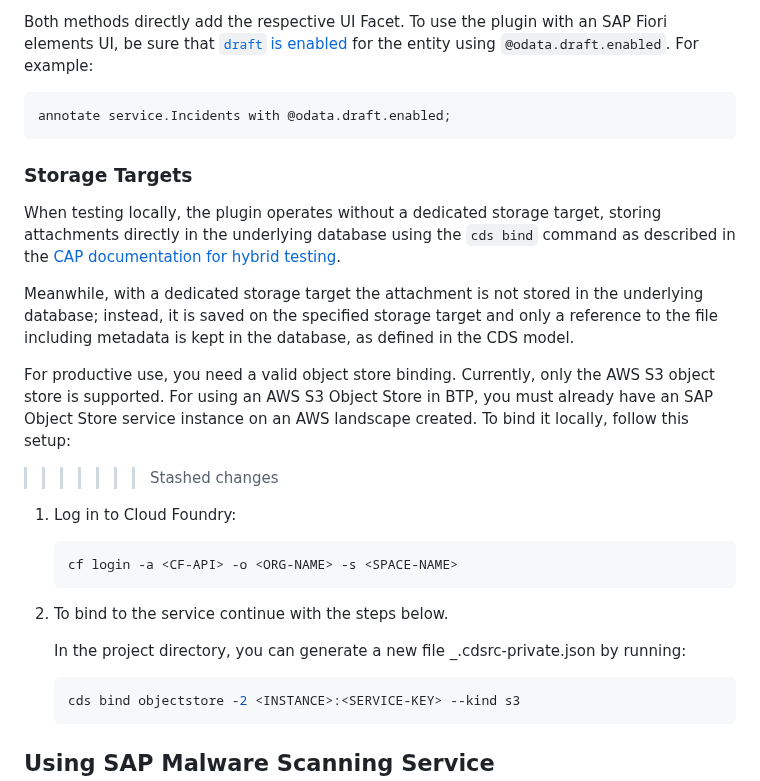
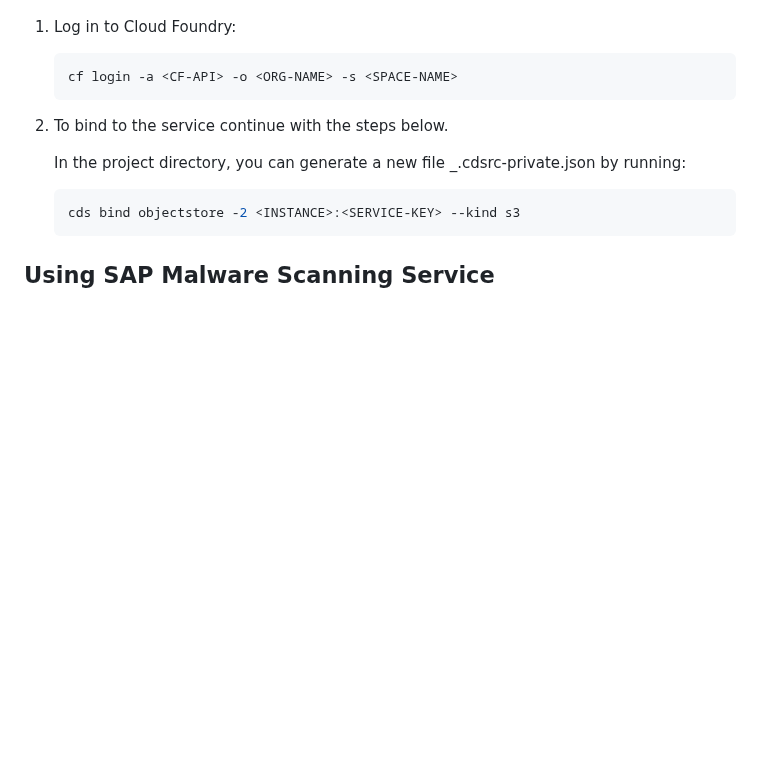
Before and after one commit to cap-js/attachments, a Markdown page: README.md, the part around one of its changes. Rendered like a GitHub page; blank space fills up the shorter version.

````diff
--- a/README.md
+++ b/README.md
@@ -152,18 +83,3 @@ service ProcessorService {
-Both methods directly add the respective UI Facet. To use the plugin with an SAP Fiori elements UI, be sure that [`draft` is enabled](https://cap.cloud.sap/docs/advanced/fiori#enabling-draft-with-odata-draft-enabled) for the entity using `@odata.draft.enabled`. For example:
-
-```cds
-annotate service.Incidents with @odata.draft.enabled;
-```
-
-### Storage Targets
-
-When testing locally, the plugin operates without a dedicated storage target, storing attachments directly in the underlying database using the `cds bind` command as described in the [CAP documentation for hybrid testing](https://cap.cloud.sap/docs/advanced/hybrid-testing#services-on-cloud-foundry).
-
-Meanwhile, with a dedicated storage target the attachment is not stored in the underlying database; instead, it is saved on the specified storage target and only a reference to the file including metadata is kept in the database, as defined in the CDS model.
-
-For productive use, you need a valid object store binding. Currently, only the AWS S3 object store is supported.
-For using an AWS S3 Object Store in BTP, you must already have an SAP Object Store service instance on an AWS landscape created. To bind it locally, follow this setup:
->>>>>>> Stashed changes
 
 1. Log in to Cloud Foundry:
 
````
Also changed, not shown: other parts of README.md (+0 -69 lines).
